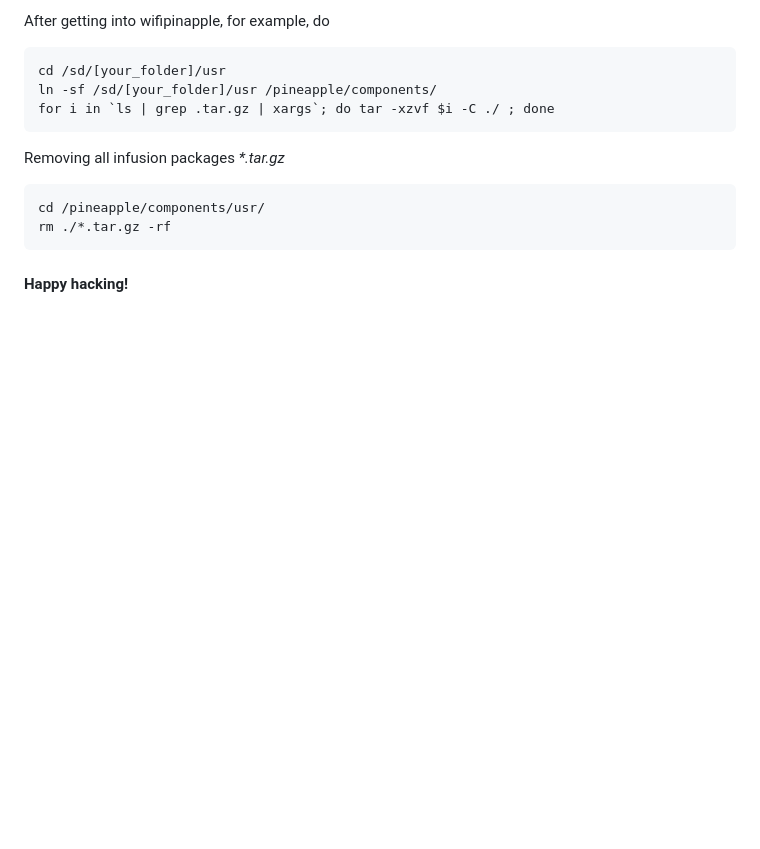
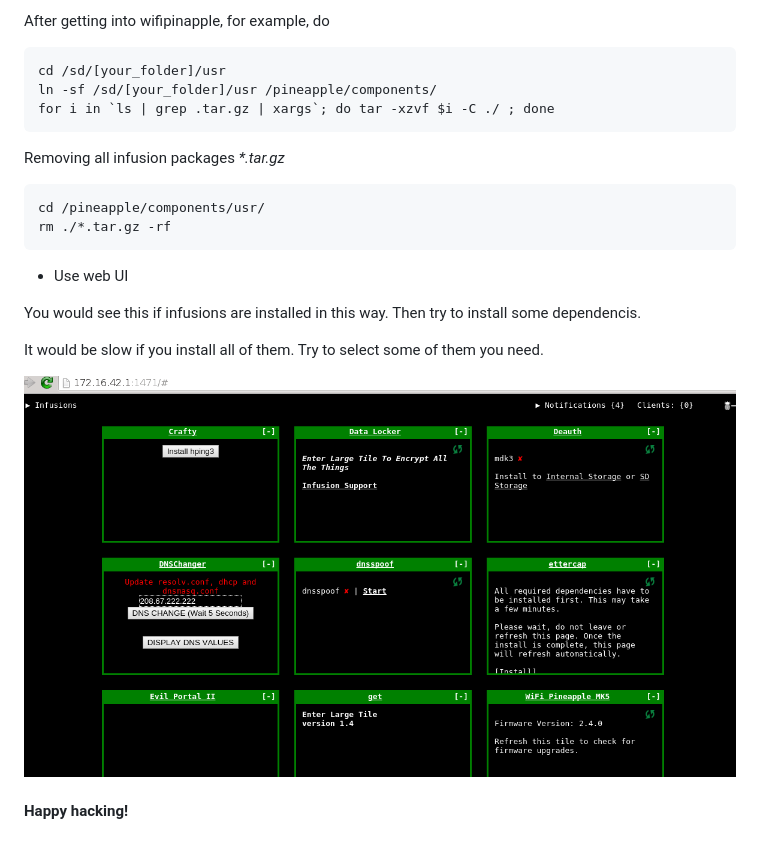
Before and after one commit to xros/anyapple, a Markdown page: README.md, the part around the change. Drawn GitHub-style; pictures changed too: static/snapshot171.png (added); blank space fills up the shorter version.

Commit message:
add web ui

```diff
--- a/README.md
+++ b/README.md
@@ -64,6 +64,15 @@ Removing all infusion packages _*.tar.gz_
     rm ./*.tar.gz -rf
 
 
+* Use web UI
+
+You would see this if infusions are installed in this way. Then try to install some dependencis.
+
+It would be slow if you install all of them. Try to select some of them you need.
+
+
+![web-ui](static/snapshot171.png)
+
 
 
 #### Happy hacking!
```
